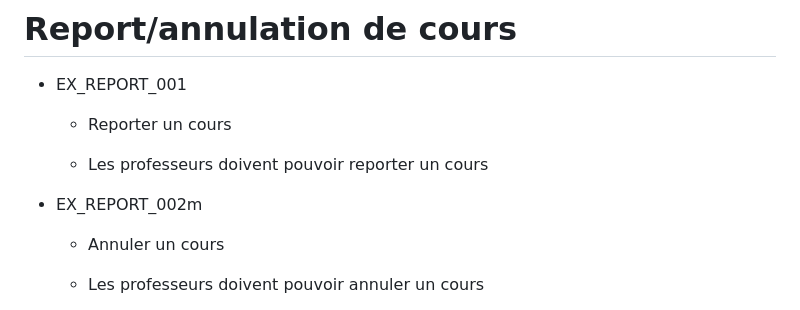
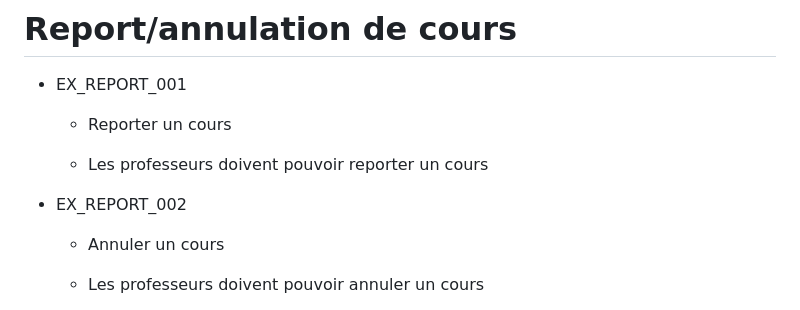
Before and after one commit to tombartos/projet-planning, a Markdown page: Exigences/exigence.md, the part around the change. GitHub-like rendering.

Commit message:
Fix typos

```diff
--- a/Exigences/exigence.md
+++ b/Exigences/exigence.md
@@ -116,7 +116,7 @@ title: Exigences Planning
 
     -   Les professeurs doivent pouvoir reporter un cours
 
--   EX_REPORT_002m
+-   EX_REPORT_002
 
     -   Annuler un cours
 
```
